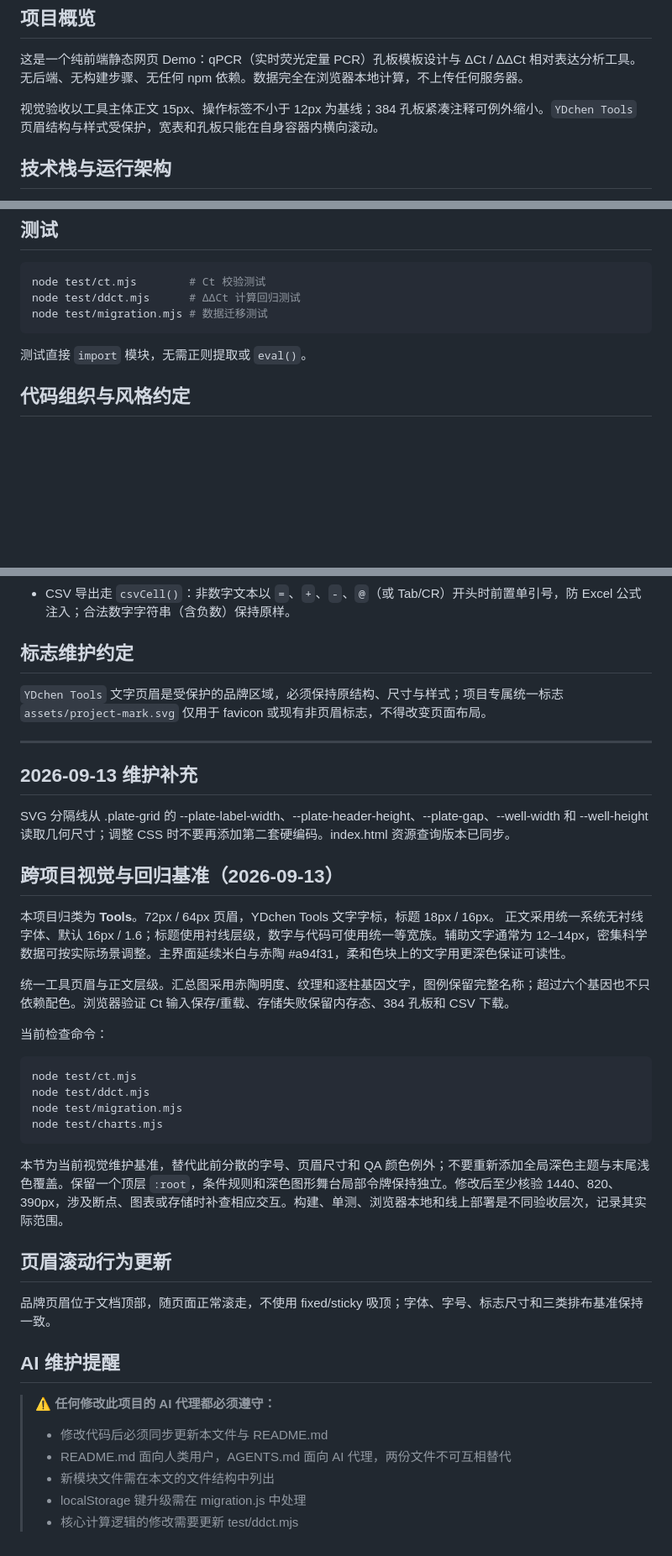
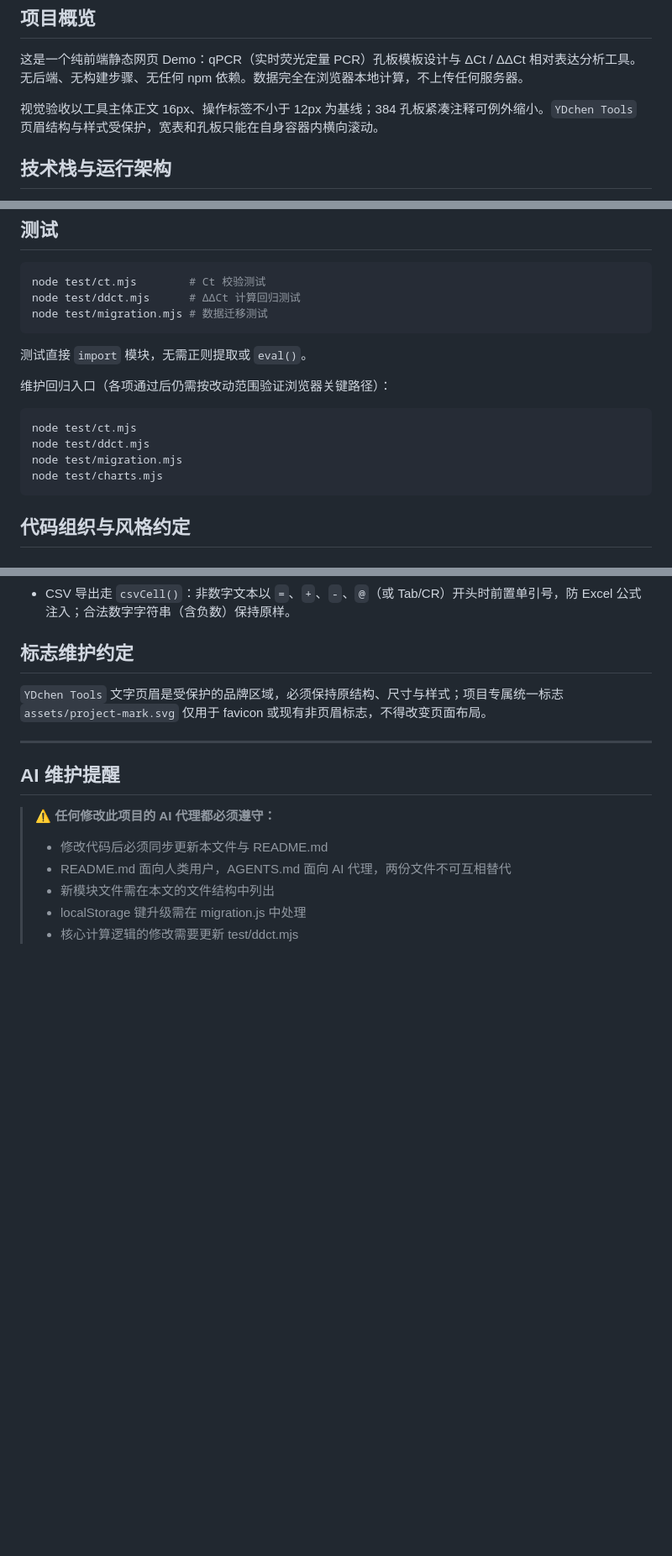
Before and after one commit to heyhey-yoyo/qpcr-tools, a Markdown page: AGENTS.md, 3 parts joined by grey strips. Shown at 84% size. GitHub-like rendering; blank space fills up the shorter version.

````diff
--- a/AGENTS.md
+++ b/AGENTS.md
@@ -4,7 +4,7 @@
 
 这是一个纯前端静态网页 Demo：qPCR（实时荧光定量 PCR）孔板模板设计与 ΔCt / ΔΔCt 相对表达分析工具。无后端、无构建步骤、无任何 npm 依赖。数据完全在浏览器本地计算，不上传任何服务器。
 
-视觉验收以工具主体正文 15px、操作标签不小于 12px 为基线；384 孔板紧凑注释可例外缩小。`YDchen Tools` 页眉结构与样式受保护，宽表和孔板只能在自身容器内横向滚动。
+视觉验收以工具主体正文 16px、操作标签不小于 12px 为基线；384 孔板紧凑注释可例外缩小。`YDchen Tools` 页眉结构与样式受保护，宽表和孔板只能在自身容器内横向滚动。
 
 ## 技术栈与运行架构
 
@@ -63,6 +63,15 @@ node test/migration.mjs # 数据迁移测试
 ```
 
 测试直接 `import` 模块，无需正则提取或 `eval()`。
+
+维护回归入口（各项通过后仍需按改动范围验证浏览器关键路径）：
+
+```bash
+node test/ct.mjs
+node test/ddct.mjs
+node test/migration.mjs
+node test/charts.mjs
+```
 
 ## 代码组织与风格约定
 
@@ -176,32 +197,6 @@ Cloudflare Pages Git 集成（推送 `main` 自动构建部署）或 Direct Uplo
 
 ---
 
-## 2026-09-13 维护补充
-
-SVG 分隔线从 .plate-grid 的 --plate-label-width、--plate-header-height、--plate-gap、--well-width 和 --well-height 读取几何尺寸；调整 CSS 时不要再添加第二套硬编码。index.html 资源查询版本已同步。
-
-
-## 跨项目视觉与回归基准（2026-09-13）
-
-本项目归类为 **Tools**。72px / 64px 页眉，YDchen Tools 文字字标，标题 18px / 16px。 正文采用统一系统无衬线字体、默认 16px / 1.6；标题使用衬线层级，数字与代码可使用统一等宽族。辅助文字通常为 12–14px，密集科学数据可按实际场景调整。主界面延续米白与赤陶 #a94f31，柔和色块上的文字用更深色保证可读性。
-
-统一工具页眉与正文层级。汇总图采用赤陶明度、纹理和逐柱基因文字，图例保留完整名称；超过六个基因也不只依赖配色。浏览器验证 Ct 输入保存/重载、存储失败保留内存态、384 孔板和 CSV 下载。
-
-当前检查命令：
-
-```bash
-node test/ct.mjs
-node test/ddct.mjs
-node test/migration.mjs
-node test/charts.mjs
-```
-
-本节为当前视觉维护基准，替代此前分散的字号、页眉尺寸和 QA 颜色例外；不要重新添加全局深色主题与末尾浅色覆盖。保留一个顶层 `:root`，条件规则和深色图形舞台局部令牌保持独立。修改后至少核验 1440、820、390px，涉及断点、图表或存储时补查相应交互。构建、单测、浏览器本地和线上部署是不同验收层次，记录其实际范围。
-
-## 页眉滚动行为更新
-
-品牌页眉位于文档顶部，随页面正常滚走，不使用 fixed/sticky 吸顶；字体、字号、标志尺寸和三类排布基准保持一致。
-
 ## AI 维护提醒
 
 > **⚠️ 任何修改此项目的 AI 代理都必须遵守：**
````
Also changed, not shown: other parts of AGENTS.md (+12 -0 lines), README.md (+9 -19 lines).
